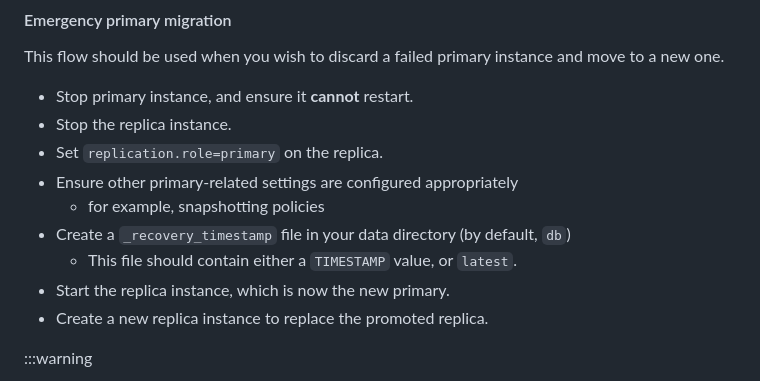
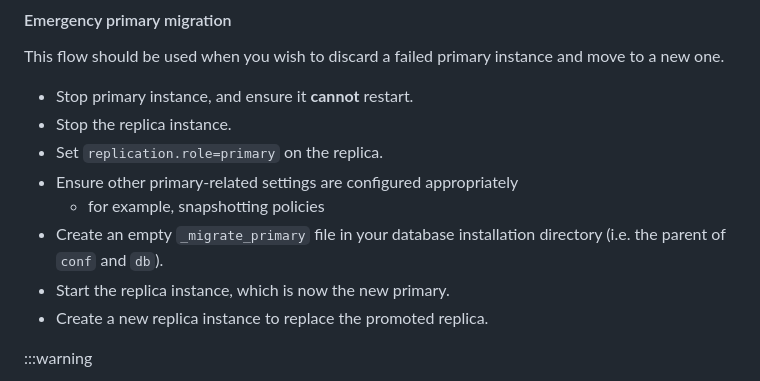
Before and after one commit to questdb/documentation, a Markdown page: documentation/operations/replication.md, the part around the change. Rendered like a GitHub page.

Commit message:
updated docs with latest file

```diff
--- a/documentation/operations/replication.md
+++ b/documentation/operations/replication.md
@@ -410,8 +410,7 @@ This flow should be used when you wish to discard a failed primary instance and
 - Set `replication.role=primary` on the replica.
 - Ensure other primary-related settings are configured appropriately
     - for example, snapshotting policies
-- Create a `_recovery_timestamp` file in your data directory (by default, `db`)
-    - This file should contain either a `TIMESTAMP` value, or `latest`.
+- Create an empty `_migrate_primary` file in your database installation directory (i.e. the parent of `conf` and `db`).
 - Start the replica instance, which is now the new primary.
 - Create a new replica instance to replace the promoted replica.
 
```
